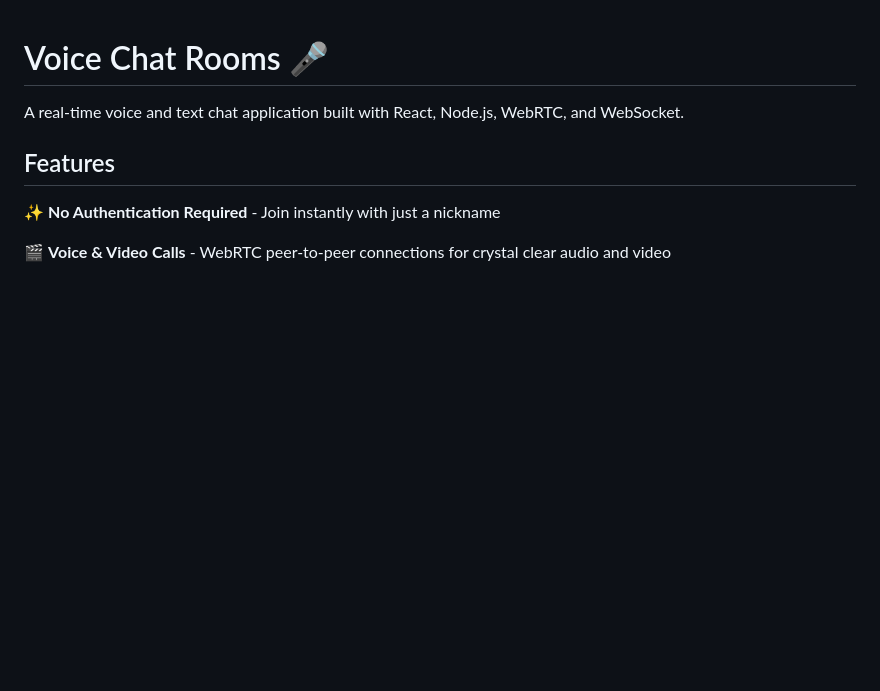
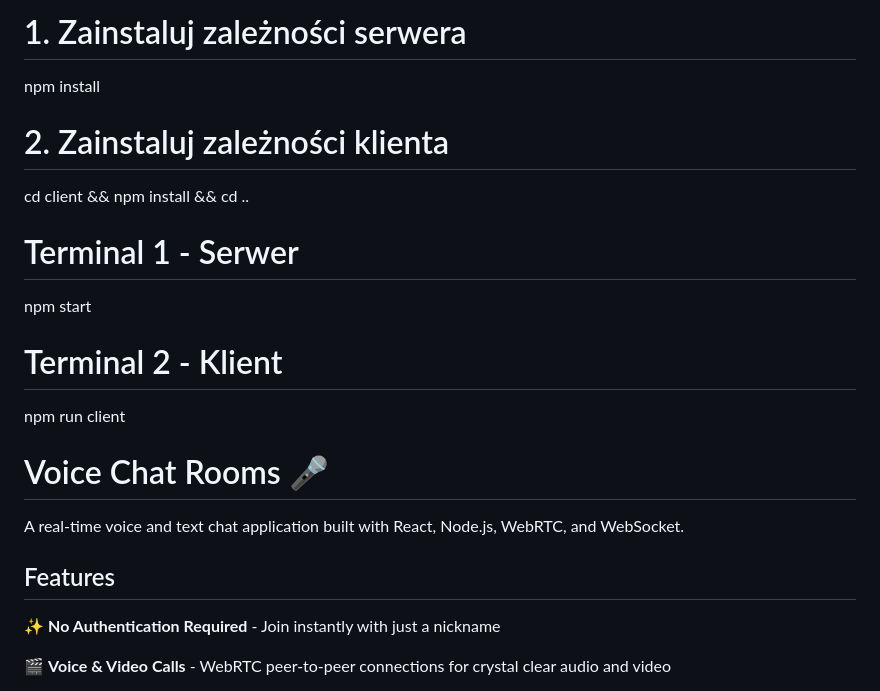
Before and after one commit to Piotr2025/voice-chat-rooms, a Markdown page: README.md, the part around the change. Rendered like a GitHub page; blank space fills up the shorter version.

```diff
--- a/README.md
+++ b/README.md
@@ -1,3 +1,15 @@
+
+# 1. Zainstaluj zależności serwera
+npm install
+
+# 2. Zainstaluj zależności klienta
+cd client && npm install && cd ..
+
+# Terminal 1 - Serwer
+npm start
+
+# Terminal 2 - Klient
+npm run client
 # Voice Chat Rooms 🎤
 
 A real-time voice and text chat application built with React, Node.js, WebRTC, and WebSocket.
```
